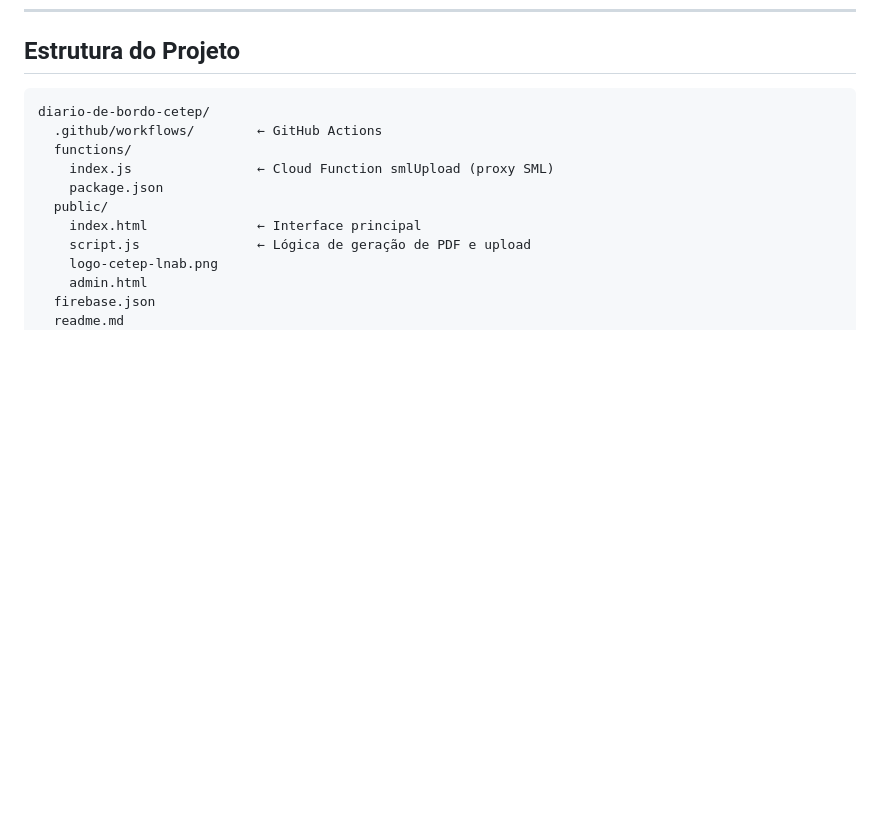
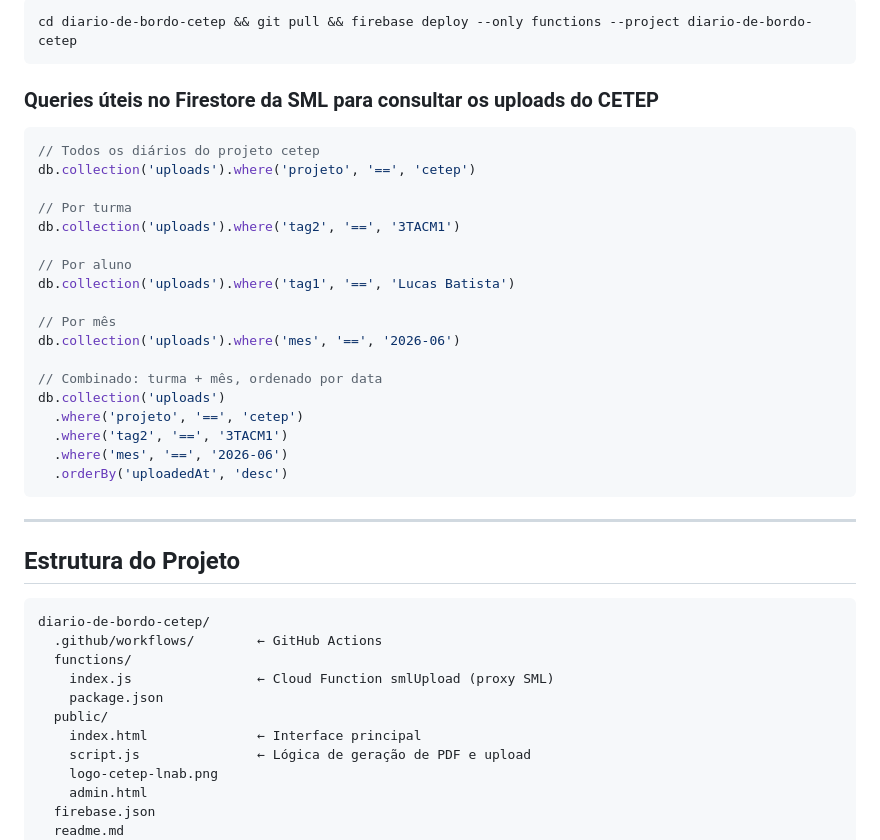
Before and after one commit to hyskal/diario-de-bordo-cetep, a Markdown page: readme.md, the part around one of its changes. Rendered like a GitHub page; blank space fills up the shorter version.

````diff
--- a/readme.md
+++ b/readme.md
@@ -119,3 +192,32 @@ Adicione em: `github.com/<usuario>/<repo>/settings/secrets/actions`
+```bash
+cd diario-de-bordo-cetep && git pull && firebase deploy --only functions --project diario-de-bordo-cetep
+```
+
+### Queries úteis no Firestore da SML para consultar os uploads do CETEP
+
+```js
+// Todos os diários do projeto cetep
+db.collection('uploads').where('projeto', '==', 'cetep')
+
+// Por turma
+db.collection('uploads').where('tag2', '==', '3TACM1')
+
+// Por aluno
+db.collection('uploads').where('tag1', '==', 'Lucas Batista')
+
+// Por mês
+db.collection('uploads').where('mes', '==', '2026-06')
+
+// Combinado: turma + mês, ordenado por data
+db.collection('uploads')
+  .where('projeto', '==', 'cetep')
+  .where('tag2', '==', '3TACM1')
+  .where('mes', '==', '2026-06')
+  .orderBy('uploadedAt', 'desc')
+```
+
+---
+
 ## Estrutura do Projeto
 
 ```
````
Also changed, not shown: other parts of readme.md (+73 -0 lines).
